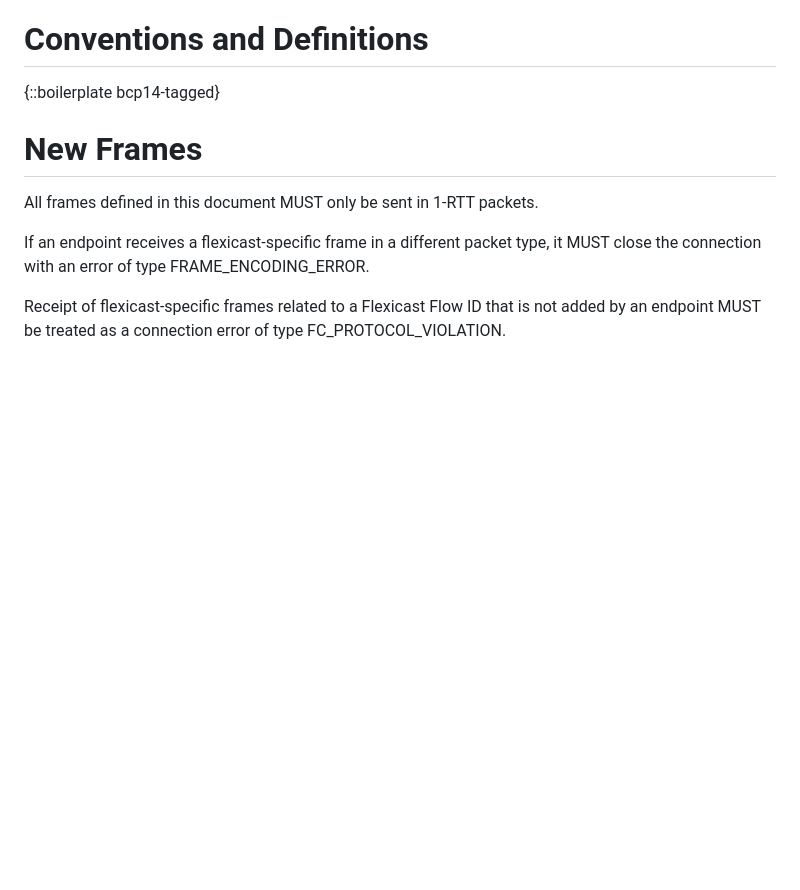
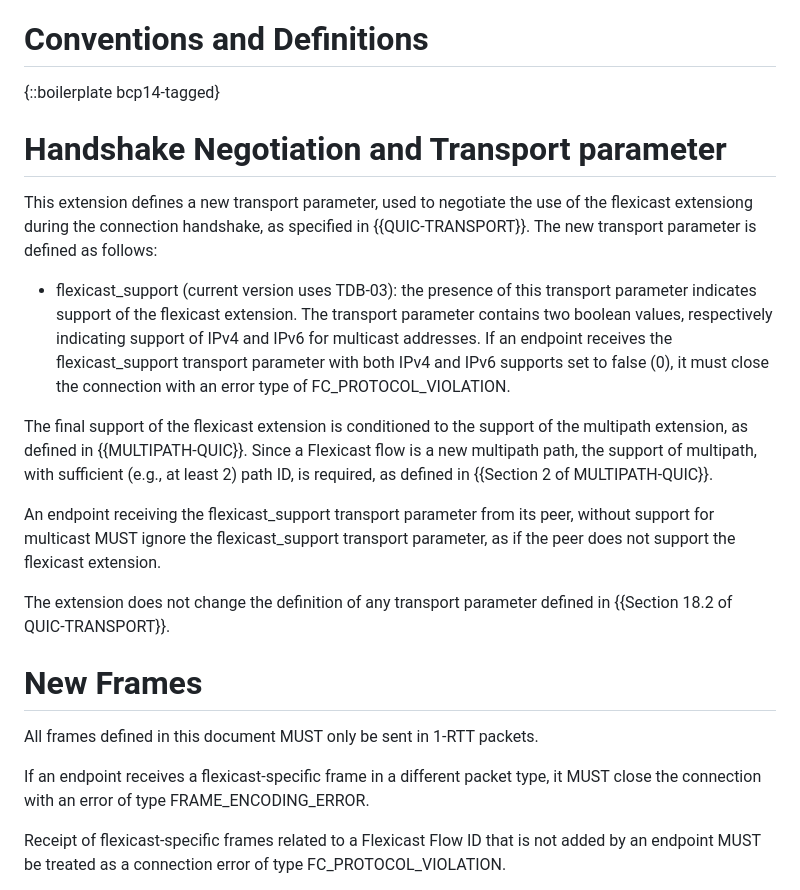
Before and after one commit to louisna/draft-navarre-quic-flexicast, a Markdown page: draft-navarre-quic-multicast.md, the part around one of its changes. Drawn GitHub-style; blank space fills up the shorter version.

Commit message:
Add handshake negotiation

```diff
--- a/draft-navarre-quic-multicast.md
+++ b/draft-navarre-quic-multicast.md
@@ -55,6 +54,20 @@ TODO Introduction
 # Conventions and Definitions
 
 {::boilerplate bcp14-tagged}
+
+# Handshake Negotiation and Transport parameter
+
+This extension defines a new transport parameter, used to negotiate the use of the flexicast extensiong during the connection handshake, as specified in {{QUIC-TRANSPORT}}.
+The new transport parameter is defined as follows:
+
+* flexicast_support (current version uses TDB-03): the presence of this transport parameter indicates support of the flexicast extension. The transport parameter contains two boolean values, respectively indicating support of IPv4 and IPv6 for multicast addresses. If an endpoint receives the flexicast_support transport parameter with both IPv4 and IPv6 supports set to false (0), it must close the connection with an error type of FC_PROTOCOL_VIOLATION.
+
+The final support of the flexicast extension is conditioned to the support of the multipath extension, as defined in {{MULTIPATH-QUIC}}.
+Since a Flexicast flow is a new multipath path, the support of multipath, with sufficient (e.g., at least 2) path ID, is required, as defined in {{Section 2 of MULTIPATH-QUIC}}.
+
+An endpoint receiving the flexicast_support transport parameter from its peer, without support for multicast MUST ignore the flexicast_support transport parameter, as if the peer does not support the flexicast extension.
+
+The extension does not change the definition of any transport parameter defined in {{Section 18.2 of QUIC-TRANSPORT}}.
 
 # New Frames
 
```
Also changed, not shown: other parts of draft-navarre-quic-multicast.md (+1 -2 lines).
